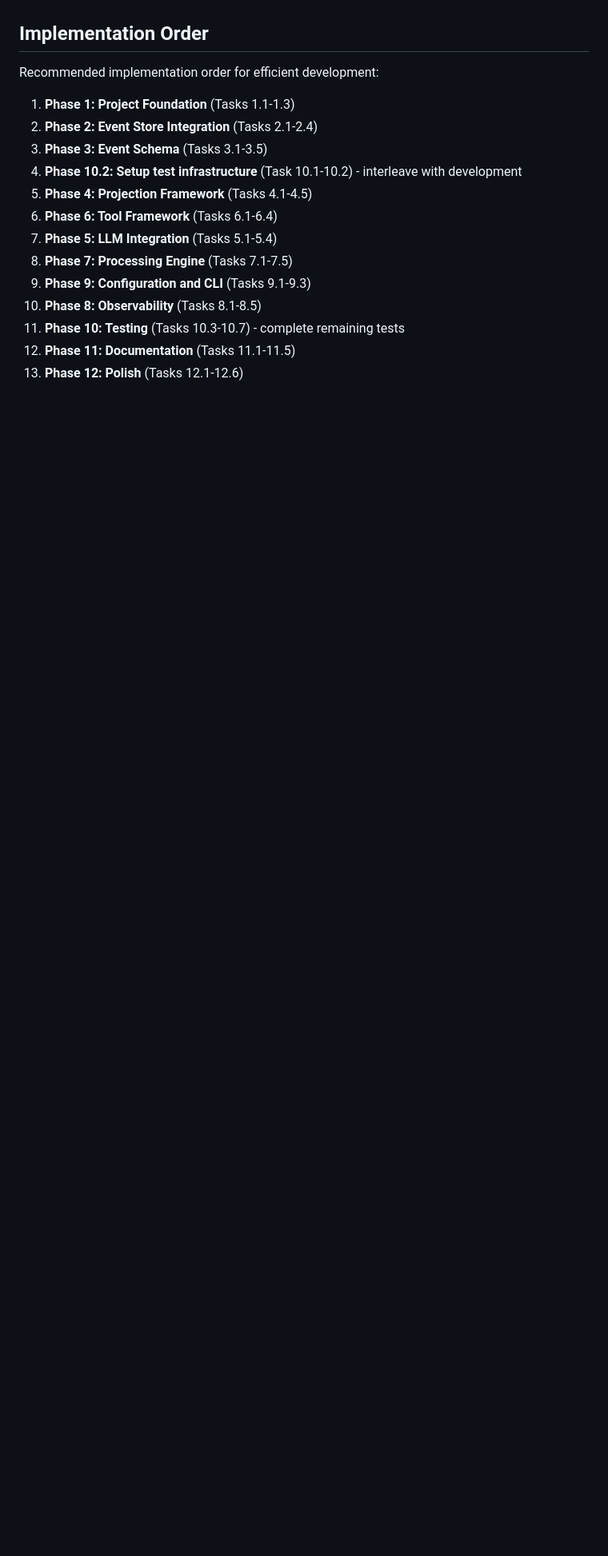
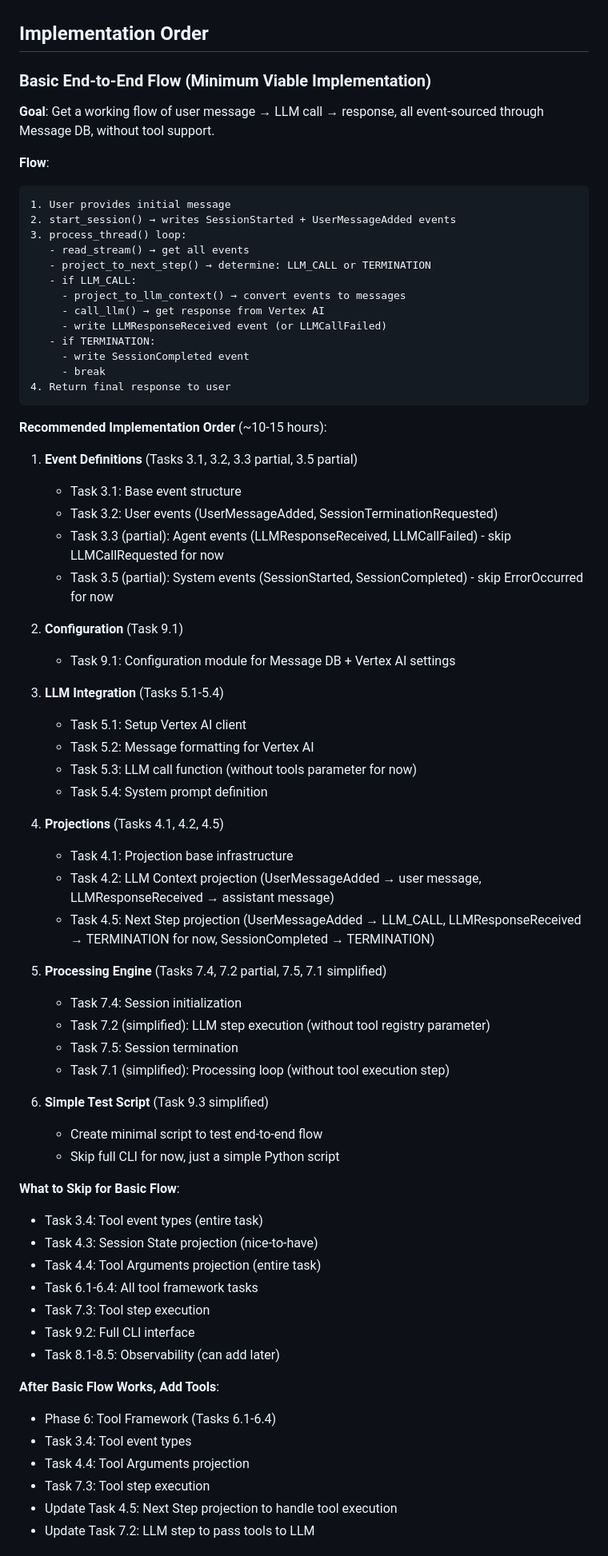
Before and after one commit to zcox/messagedb-agent, a Markdown page: tasks.md, the part around one of its changes. Shown at 80% size. Drawn GitHub-style; blank space fills up the shorter version.

Commit message:
end-to-end basic flow

````diff
--- a/tasks.md
+++ b/tasks.md
@@ -496,18 +496,73 @@ This document tracks the implementation tasks for the Event-Sourced Agent System
 
 ## Implementation Order
 
-Recommended implementation order for efficient development:
+### Basic End-to-End Flow (Minimum Viable Implementation)
 
-1. **Phase 1: Project Foundation** (Tasks 1.1-1.3)
-2. **Phase 2: Event Store Integration** (Tasks 2.1-2.4)
-3. **Phase 3: Event Schema** (Tasks 3.1-3.5)
-4. **Phase 10.2: Setup test infrastructure** (Task 10.1-10.2) - interleave with development
-5. **Phase 4: Projection Framework** (Tasks 4.1-4.5)
-6. **Phase 6: Tool Framework** (Tasks 6.1-6.4)
-7. **Phase 5: LLM Integration** (Tasks 5.1-5.4)
-8. **Phase 7: Processing Engine** (Tasks 7.1-7.5)
-9. **Phase 9: Configuration and CLI** (Tasks 9.1-9.3)
-10. **Phase 8: Observability** (Tasks 8.1-8.5)
-11. **Phase 10: Testing** (Tasks 10.3-10.7) - complete remaining tests
-12. **Phase 11: Documentation** (Tasks 11.1-11.5)
-13. **Phase 12: Polish** (Tasks 12.1-12.6)
+**Goal**: Get a working flow of user message → LLM call → response, all event-sourced through Message DB, without tool support.
+
+**Flow**:
+```
+1. User provides initial message
+2. start_session() → writes SessionStarted + UserMessageAdded events
+3. process_thread() loop:
+   - read_stream() → get all events
+   - project_to_next_step() → determine: LLM_CALL or TERMINATION
+   - if LLM_CALL:
+     - project_to_llm_context() → convert events to messages
+     - call_llm() → get response from Vertex AI
+     - write LLMResponseReceived event (or LLMCallFailed)
+   - if TERMINATION:
+     - write SessionCompleted event
+     - break
+4. Return final response to user
+```
+
+**Recommended Implementation Order** (~10-15 hours):
+
+1. **Event Definitions** (Tasks 3.1, 3.2, 3.3 partial, 3.5 partial)
+   - Task 3.1: Base event structure
+   - Task 3.2: User events (UserMessageAdded, SessionTerminationRequested)
+   - Task 3.3 (partial): Agent events (LLMResponseReceived, LLMCallFailed) - skip LLMCallRequested for now
+   - Task 3.5 (partial): System events (SessionStarted, SessionCompleted) - skip ErrorOccurred for now
+
+2. **Configuration** (Task 9.1)
+   - Task 9.1: Configuration module for Message DB + Vertex AI settings
+
+3. **LLM Integration** (Tasks 5.1-5.4)
+   - Task 5.1: Setup Vertex AI client
+   - Task 5.2: Message formatting for Vertex AI
+   - Task 5.3: LLM call function (without tools parameter for now)
+   - Task 5.4: System prompt definition
+
+4. **Projections** (Tasks 4.1, 4.2, 4.5)
+   - Task 4.1: Projection base infrastructure
+   - Task 4.2: LLM Context projection (UserMessageAdded → user message, LLMResponseReceived → assistant message)
+   - Task 4.5: Next Step projection (UserMessageAdded → LLM_CALL, LLMResponseReceived → TERMINATION for now, SessionCompleted → TERMINATION)
+
+5. **Processing Engine** (Tasks 7.4, 7.2 partial, 7.5, 7.1 simplified)
+   - Task 7.4: Session initialization
+   - Task 7.2 (simplified): LLM step execution (without tool registry parameter)
+   - Task 7.5: Session termination
+   - Task 7.1 (simplified): Processing loop (without tool execution step)
+
+6. **Simple Test Script** (Task 9.3 simplified)
+   - Create minimal script to test end-to-end flow
+   - Skip full CLI for now, just a simple Python script
+
+**What to Skip for Basic Flow**:
+- Task 3.4: Tool event types (entire task)
+- Task 4.3: Session State projection (nice-to-have)
+- Task 4.4: Tool Arguments projection (entire task)
+- Task 6.1-6.4: All tool framework tasks
+- Task 7.3: Tool step execution
+- Task 9.2: Full CLI interface
+- Task 8.1-8.5: Observability (can add later)
+
+**After Basic Flow Works, Add Tools**:
+- Phase 6: Tool Framework (Tasks 6.1-6.4)
+- Task 3.4: Tool event types
+- Task 4.4: Tool Arguments projection
+- Task 7.3: Tool step execution
+- Update Task 4.5: Next Step projection to handle tool execution
+- Update Task 7.2: LLM step to pass tools to LLM
+
````
Also changed, not shown: other parts of tasks.md (+13 -0 lines).
